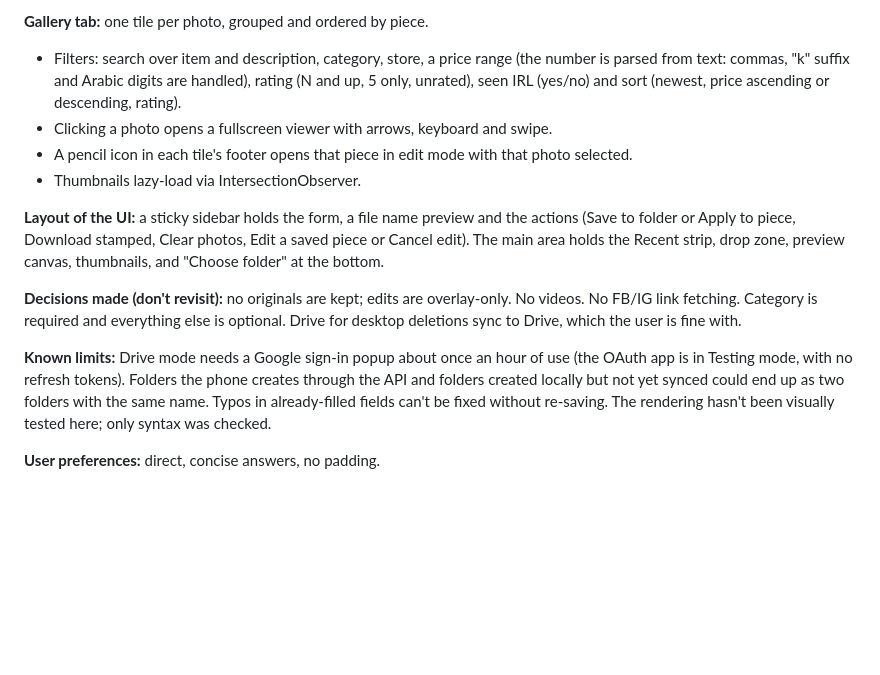
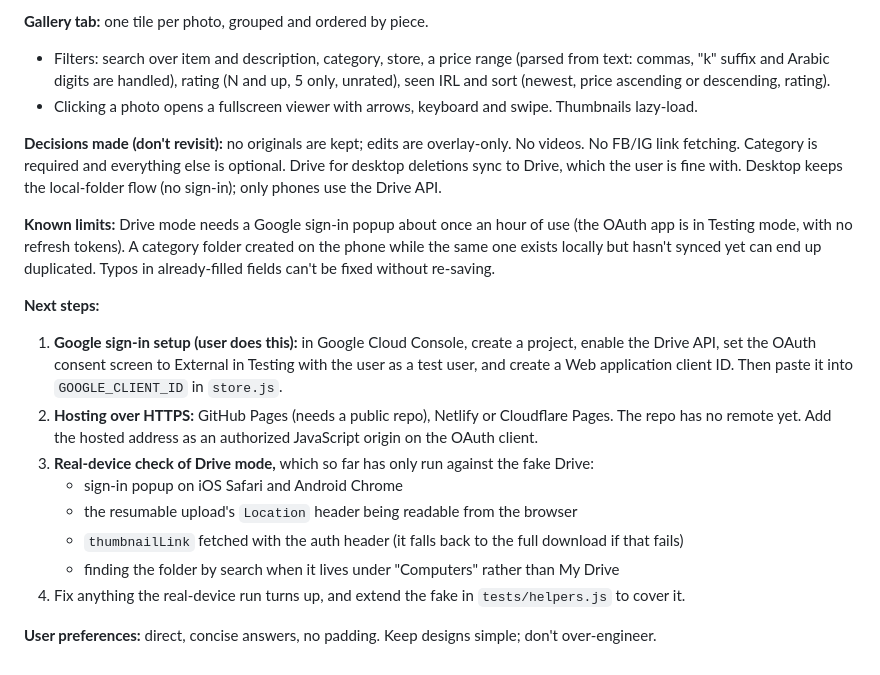
Before and after one commit to shehab910/furn-stamp, a Markdown page: HANDOFF.md, the part around one of its changes. GitHub-like rendering; blank space fills up the shorter version.

```diff
--- a/HANDOFF.md
+++ b/HANDOFF.md
@@ -53,15 +59,22 @@
 
 **Gallery tab:** one tile per photo, grouped and ordered by piece.
 
-- Filters: search over item and description, category, store, a price range (the number is parsed from text: commas, "k" suffix and Arabic digits are handled), rating (N and up, 5 only, unrated), seen IRL (yes/no) and sort (newest, price ascending or descending, rating).
-- Clicking a photo opens a fullscreen viewer with arrows, keyboard and swipe.
-- A pencil icon in each tile's footer opens that piece in edit mode with that photo selected.
-- Thumbnails lazy-load via IntersectionObserver.
+- Filters: search over item and description, category, store, a price range (parsed from text: commas, "k" suffix and Arabic digits are handled), rating (N and up, 5 only, unrated), seen IRL and sort (newest, price ascending or descending, rating).
+- Clicking a photo opens a fullscreen viewer with arrows, keyboard and swipe. Thumbnails lazy-load.
 
-**Layout of the UI:** a sticky sidebar holds the form, a file name preview and the actions (Save to folder or Apply to piece, Download stamped, Clear photos, Edit a saved piece or Cancel edit). The main area holds the Recent strip, drop zone, preview canvas, thumbnails, and "Choose folder" at the bottom.
+**Decisions made (don't revisit):** no originals are kept; edits are overlay-only. No videos. No FB/IG link fetching. Category is required and everything else is optional. Drive for desktop deletions sync to Drive, which the user is fine with. Desktop keeps the local-folder flow (no sign-in); only phones use the Drive API.
 
-**Decisions made (don't revisit):** no originals are kept; edits are overlay-only. No videos. No FB/IG link fetching. Category is required and everything else is optional. Drive for desktop deletions sync to Drive, which the user is fine with.
+**Known limits:** Drive mode needs a Google sign-in popup about once an hour of use (the OAuth app is in Testing mode, with no refresh tokens). A category folder created on the phone while the same one exists locally but hasn't synced yet can end up duplicated. Typos in already-filled fields can't be fixed without re-saving.
 
-**Known limits:** Drive mode needs a Google sign-in popup about once an hour of use (the OAuth app is in Testing mode, with no refresh tokens). Folders the phone creates through the API and folders created locally but not yet synced could end up as two folders with the same name. Typos in already-filled fields can't be fixed without re-saving. The rendering hasn't been visually tested here; only syntax was checked.
+**Next steps:**
 
-**User preferences:** direct, concise answers, no padding.
+1. **Google sign-in setup (user does this):** in Google Cloud Console, create a project, enable the Drive API, set the OAuth consent screen to External in Testing with the user as a test user, and create a Web application client ID. Then paste it into `GOOGLE_CLIENT_ID` in `store.js`.
+2. **Hosting over HTTPS:** GitHub Pages (needs a public repo), Netlify or Cloudflare Pages. The repo has no remote yet. Add the hosted address as an authorized JavaScript origin on the OAuth client.
+3. **Real-device check of Drive mode,** which so far has only run against the fake Drive:
+   - sign-in popup on iOS Safari and Android Chrome
+   - the resumable upload's `Location` header being readable from the browser
+   - `thumbnailLink` fetched with the auth header (it falls back to the full download if that fails)
+   - finding the folder by search when it lives under "Computers" rather than My Drive
+4. Fix anything the real-device run turns up, and extend the fake in `tests/helpers.js` to cover it.
+
+**User preferences:** direct, concise answers, no padding. Keep designs simple; don't over-engineer.
```
Also changed, not shown: other parts of HANDOFF.md (+24 -18 lines).
